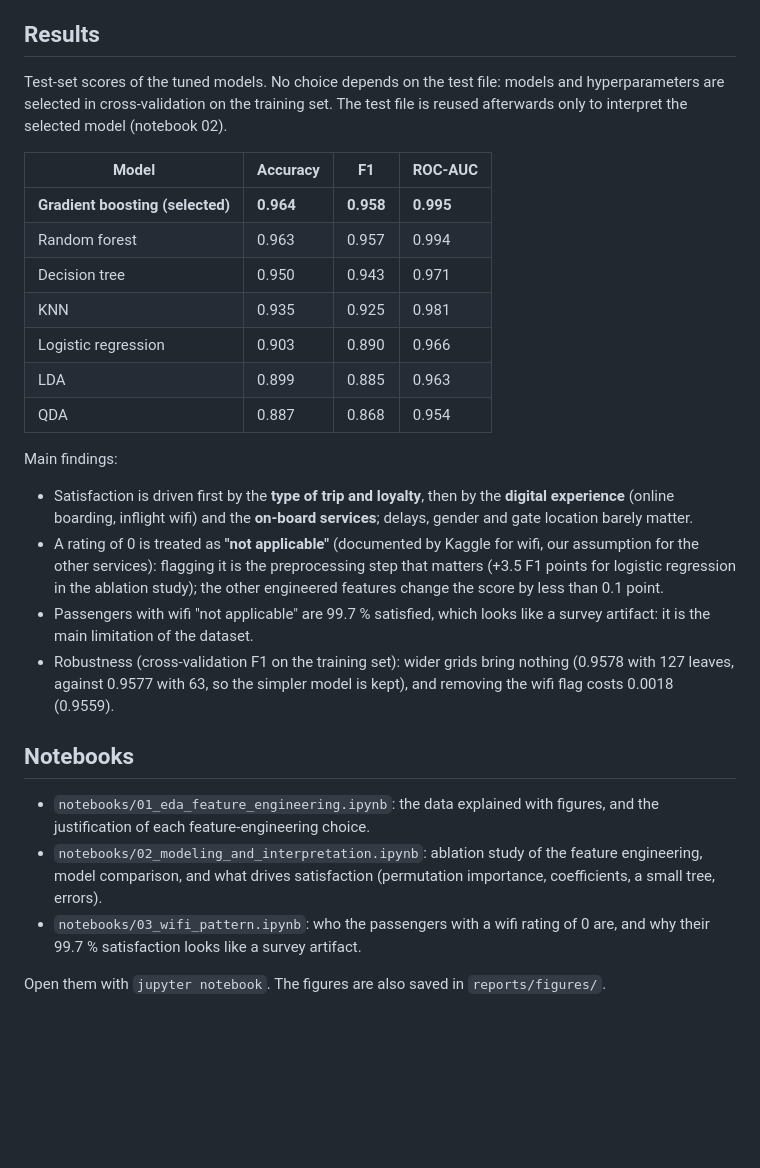
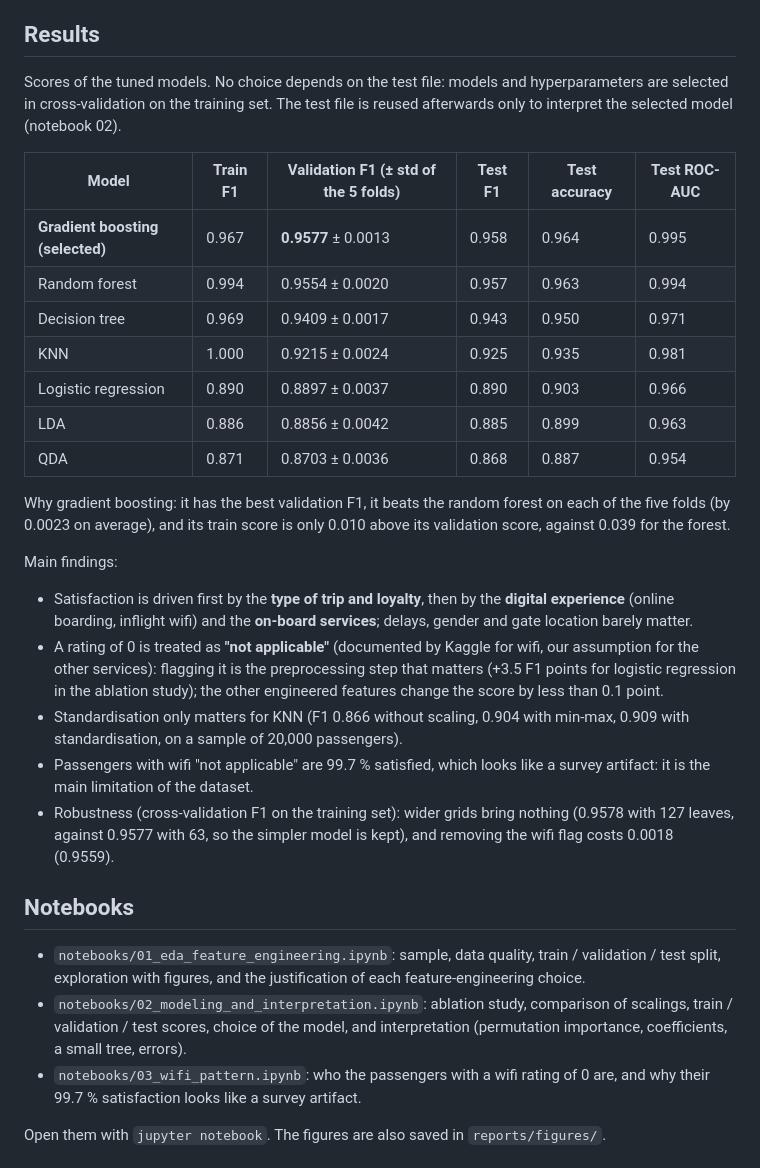
Before and after one commit to emv4n/airline-passenger-satisfaction, a Markdown page: README.md, the part around one of its changes. GitHub-like rendering; blank space fills up the shorter version.

```diff
--- a/README.md
+++ b/README.md
@@ -67,19 +88,22 @@ so the selected model is never overwritten.
 
 ## Results
 
-Test-set scores of the tuned models. No choice depends on the test file: models and hyperparameters are
+Scores of the tuned models. No choice depends on the test file: models and hyperparameters are
 selected in cross-validation on the training set. The test file is reused afterwards only to interpret the
 selected model (notebook 02).
 
-| Model | Accuracy | F1 | ROC-AUC |
-|---|---|---|---|
-| **Gradient boosting (selected)** | **0.964** | **0.958** | **0.995** |
-| Random forest | 0.963 | 0.957 | 0.994 |
-| Decision tree | 0.950 | 0.943 | 0.971 |
-| KNN | 0.935 | 0.925 | 0.981 |
-| Logistic regression | 0.903 | 0.890 | 0.966 |
-| LDA | 0.899 | 0.885 | 0.963 |
-| QDA | 0.887 | 0.868 | 0.954 |
+| Model | Train F1 | Validation F1 (± std of the 5 folds) | Test F1 | Test accuracy | Test ROC-AUC |
+|---|---|---|---|---|---|
+| **Gradient boosting (selected)** | 0.967 | **0.9577** ± 0.0013 | 0.958 | 0.964 | 0.995 |
+| Random forest | 0.994 | 0.9554 ± 0.0020 | 0.957 | 0.963 | 0.994 |
+| Decision tree | 0.969 | 0.9409 ± 0.0017 | 0.943 | 0.950 | 0.971 |
+| KNN | 1.000 | 0.9215 ± 0.0024 | 0.925 | 0.935 | 0.981 |
+| Logistic regression | 0.890 | 0.8897 ± 0.0037 | 0.890 | 0.903 | 0.966 |
+| LDA | 0.886 | 0.8856 ± 0.0042 | 0.885 | 0.899 | 0.963 |
+| QDA | 0.871 | 0.8703 ± 0.0036 | 0.868 | 0.887 | 0.954 |
+
+Why gradient boosting: it has the best validation F1, it beats the random forest on each of the five folds (by 0.0023 on
+average), and its train score is only 0.010 above its validation score, against 0.039 for the forest.
 
 Main findings:
 
@@ -89,6 +113,8 @@ Main findings:
   services): flagging it is the preprocessing step that matters (+3.5 F1 points
   for logistic regression in the ablation study); the other engineered features change the score by less
   than 0.1 point.
+- Standardisation only matters for KNN (F1 0.866 without scaling, 0.904 with min-max, 0.909 with standardisation, on a
+  sample of 20,000 passengers).
 - Passengers with wifi "not applicable" are 99.7 % satisfied, which looks like a survey artifact: it is the main
   limitation of the dataset.
 - Robustness (cross-validation F1 on the training set): wider grids bring nothing (0.9578 with 127 leaves, against
@@ -96,10 +122,10 @@ Main findings:
 
 ## Notebooks
 
-- `notebooks/01_eda_feature_engineering.ipynb`: the data explained with figures, and the justification of
-  each feature-engineering choice.
-- `notebooks/02_modeling_and_interpretation.ipynb`: ablation study of the feature engineering, model
-  comparison, and what drives satisfaction (permutation importance, coefficients, a small tree, errors).
+- `notebooks/01_eda_feature_engineering.ipynb`: sample, data quality, train / validation / test split, exploration
+  with figures, and the justification of each feature-engineering choice.
+- `notebooks/02_modeling_and_interpretation.ipynb`: ablation study, comparison of scalings, train / validation / test
+  scores, choice of the model, and interpretation (permutation importance, coefficients, a small tree, errors).
 - `notebooks/03_wifi_pattern.ipynb`: who the passengers with a wifi rating of 0 are, and why their 99.7 %
   satisfaction looks like a survey artifact.
 
```
Also changed, not shown: other parts of README.md (+21 -0 lines), reports/figures/20_sample_composition.png (added), reports/figures/21_split_scheme.png (added), reports/figures/22_zero_ratings.png (added), reports/figures/23_scaling.png (added), reports/figures/24_train_validation_test.png (added), 8 other files.
